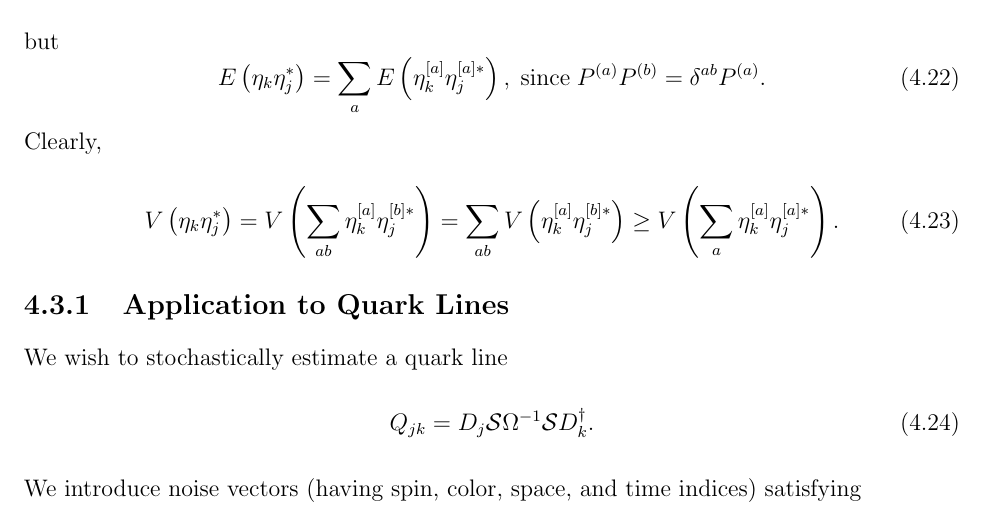
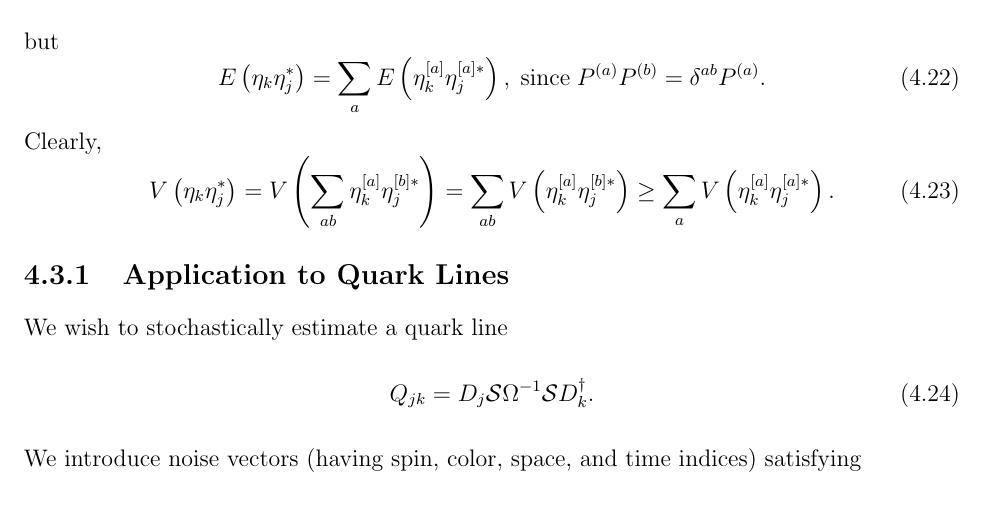
Before and after one commit to dannydarvish/thesis, a LaTeX thesis (main.tex, which reads chapters/slaph.tex): part of page 62 of 157, cut so that both start at the same text. Compiled offline with pdfLaTeX.

Commit message:
typo eq 4.23

```diff
--- a/chapters/slaph.tex
+++ b/chapters/slaph.tex
@@ -129,7 +129,7 @@ but
 \end{equation}
 Clearly,
 \begin{equation}
-    V\left(\eta_k \eta_j^*\right) = V\left(\sum_{ab}\eta_k^{[a]} \eta_j^{[b]*}\right) = \sum_{ab}V\left(\eta_k^{[a]} \eta_j^{[b]*}\right) \geq V\left(\sum_{a}\eta_k^{[a]} \eta_j^{[a]*}\right).
+    V\left(\eta_k \eta_j^*\right) = V\left(\sum_{ab}\eta_k^{[a]} \eta_j^{[b]*}\right) = \sum_{ab}V\left(\eta_k^{[a]} \eta_j^{[b]*}\right) \geq \sum_{a}V\left(\eta_k^{[a]} \eta_j^{[a]*}\right).
 \end{equation}
 \subsection{Application to Quark Lines}
 We wish to stochastically estimate a quark line
```
Also changed, not shown: 1 other file.
